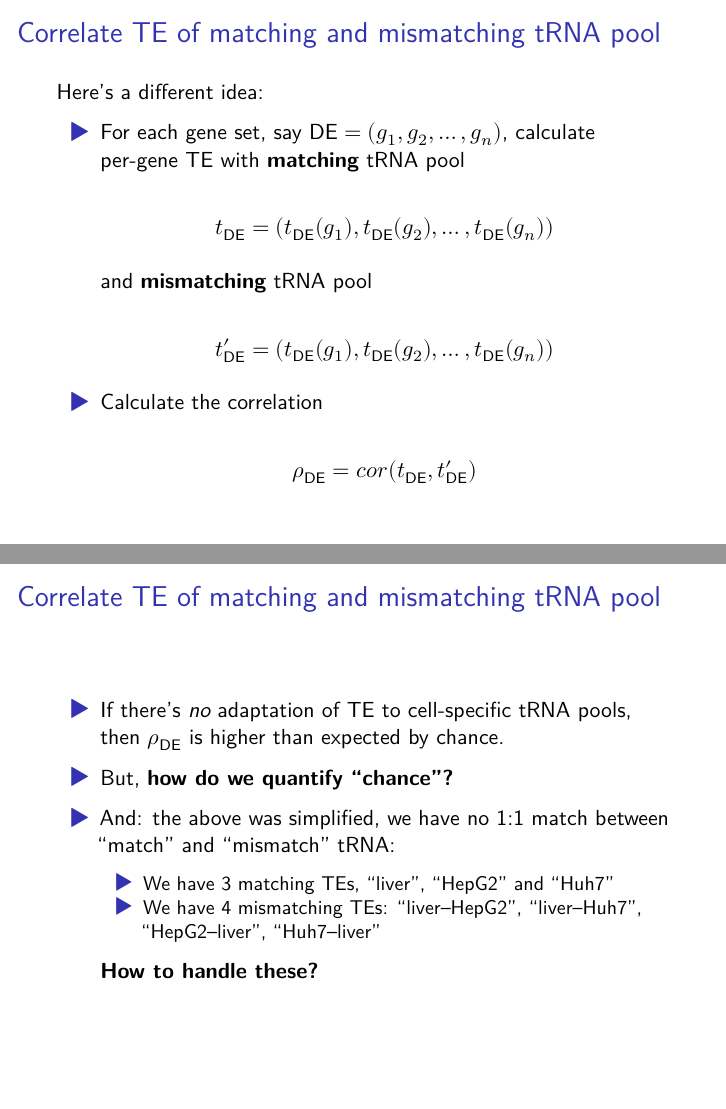
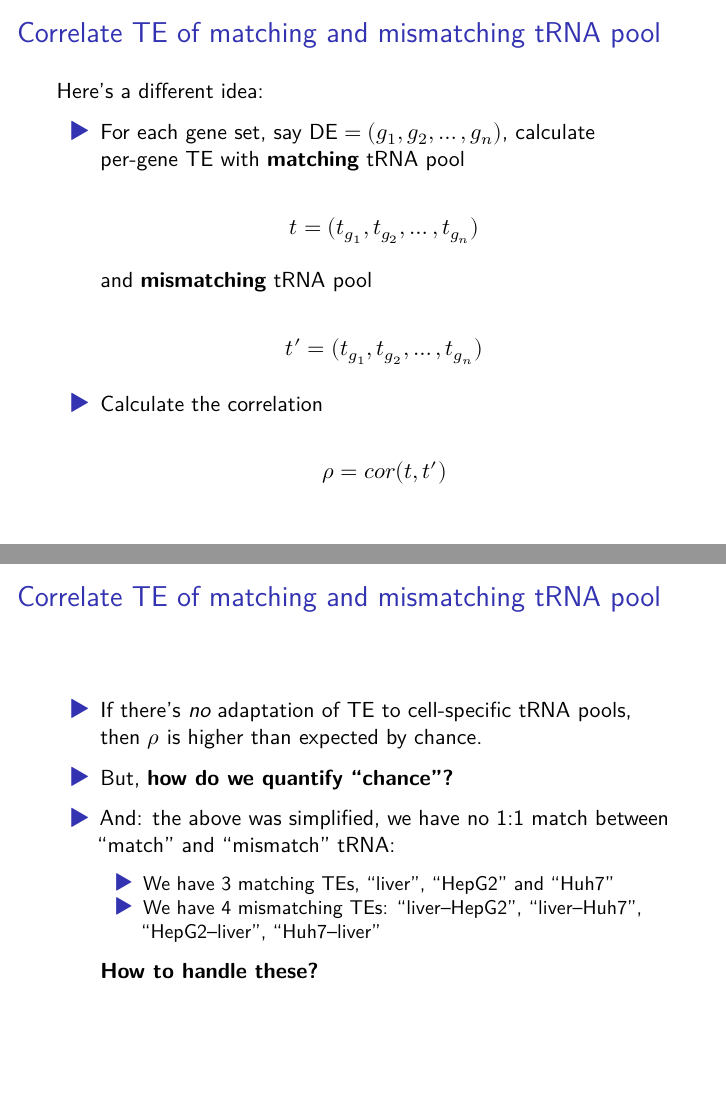
Before and after one commit to klmr/codons, an R Markdown document (figure-3-outline.rmd): pages 8 and 10 of 10, joined at a grey line. Rendered offline with R 4.5, knitr and Pandoc, then LaTeX, with nearby package versions; some code elsewhere in the file could not run offline; common packages that the code uses without loading them are loaded.

Commit message:
Simplify notation

```diff
--- a/figure-3-outline.rmd
+++ b/figure-3-outline.rmd
@@ -108,15 +108,15 @@ Here’s a different idea:
 * For each gene set, say $\text{DE} = (g_1, g_2, \dots, g_n)$, calculate
   per-gene TE with **matching** tRNA pool
 
-    $$t_{\text{DE}} = (t_{\text{DE}}(g_1), t_{\text{DE}}(g_2), \dots, t_{\text{DE}}(g_n))$$
+    $$t = (t_{g_1}, t_{g_2}, \dots, t_{g_n})$$
 
     and **mismatching** tRNA pool
 
-    $$t_{\text{DE}}' = (t_{\text{DE}}(g_1), t_{\text{DE}}(g_2), \dots, t_{\text{DE}}(g_n))$$
+    $$t' = (t_{g_1}, t_{g_2}, \dots, t_{g_n})$$
 
 * Calculate the correlation
 
-    $$\rho_{\text{DE}} = cor(t_{\text{DE}}, t_{\text{DE}}')$$
+    $$\rho = cor(t, t')$$
 
 ---
 
@@ -143,8 +143,8 @@ ggplot(t_de_untidy, aes(x = Match, y = Mismatch)) +
 
 # Correlate TE of matching and mismatching tRNA pool
 
-* If there’s *no* adaptation of TE to cell-specific tRNA pools, then
-  $\rho_{\text{DE}}$ is higher than expected by chance.
+* If there’s *no* adaptation of TE to cell-specific tRNA pools, then $\rho$ is
+  higher than expected by chance.
 
 * But, **how do we quantify “chance”?**
 
```
